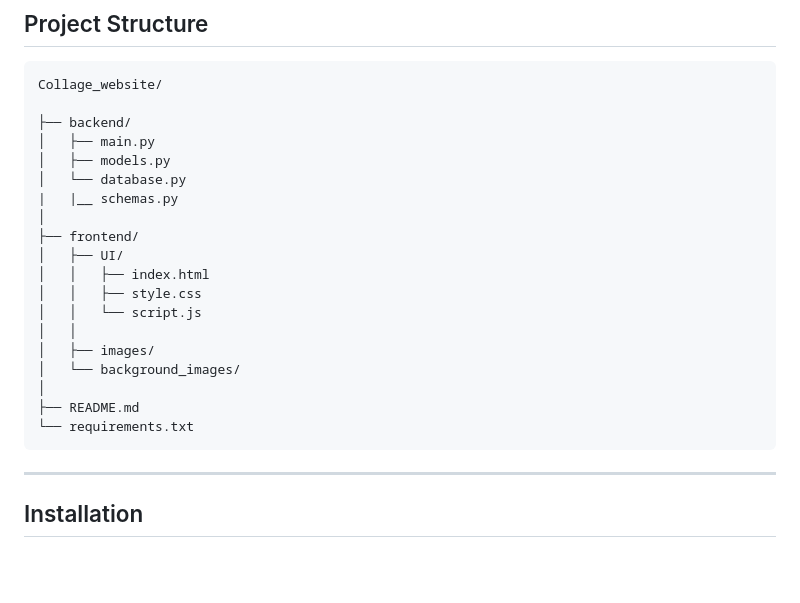
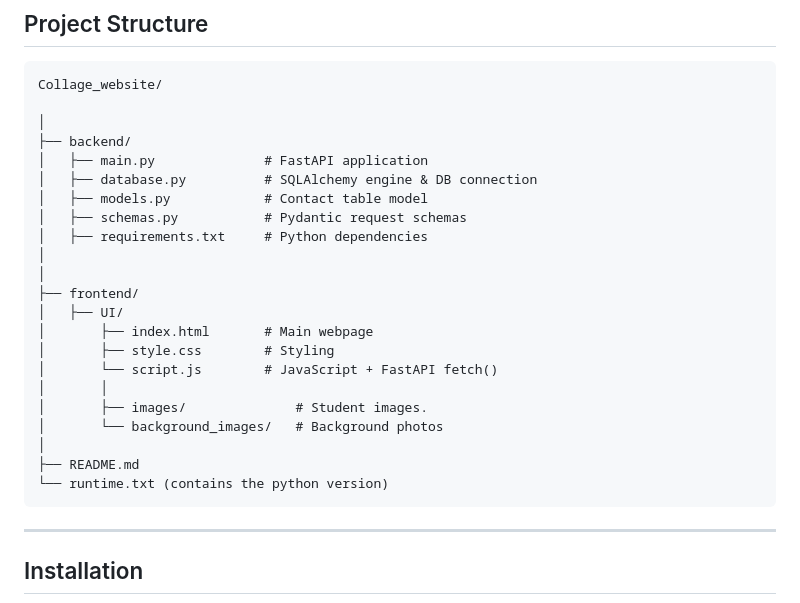
Before and after one commit to Sai-Satyam0/college-website, a Markdown page: README.md, the part around the change. GitHub-like rendering; blank space fills up the shorter version.

Commit message:
Enhance README with file descriptions
Updated README.md to include descriptions for backend and frontend files.

````diff
--- a/README.md
+++ b/README.md
@@ -56,23 +56,26 @@ The project includes multiple sections commonly found on college websites such a
 ```text
 Collage_website/
 
+│
 ├── backend/
-│   ├── main.py
-│   ├── models.py
-│   └── database.py
-|   |__ schemas.py
+│   ├── main.py              # FastAPI application
+│   ├── database.py          # SQLAlchemy engine & DB connection
+│   ├── models.py            # Contact table model
+│   ├── schemas.py           # Pydantic request schemas
+│   ├── requirements.txt     # Python dependencies
+│
 │
 ├── frontend/
 │   ├── UI/
-│   │   ├── index.html
-│   │   ├── style.css
-│   │   └── script.js
-│   │
-│   ├── images/
-│   └── background_images/
+│       ├── index.html       # Main webpage
+│       ├── style.css        # Styling
+│       └── script.js        # JavaScript + FastAPI fetch()
+│       │
+│       ├── images/              # Student images.
+│       └── background_images/   # Background photos
 │
 ├── README.md
-└── requirements.txt
+└── runtime.txt (contains the python version)
 ```
 
 ---
````
